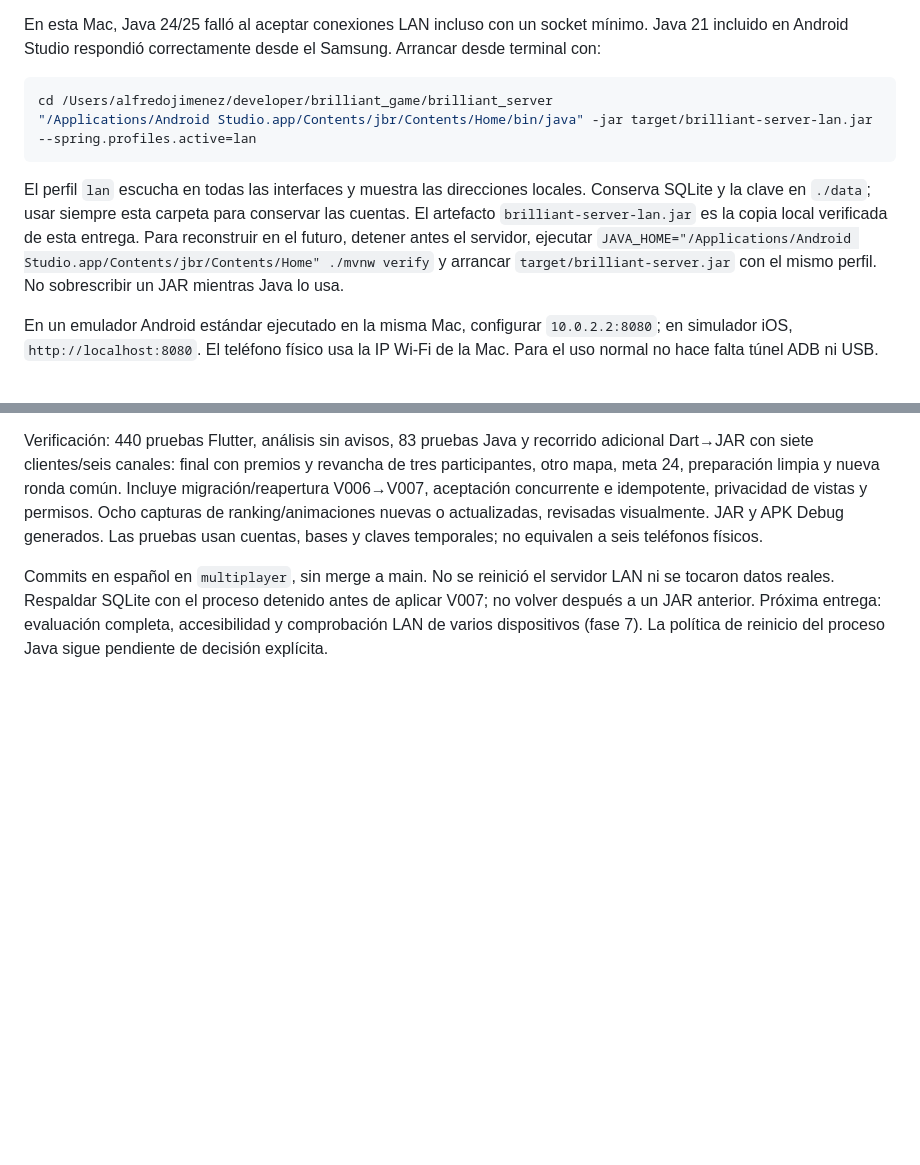
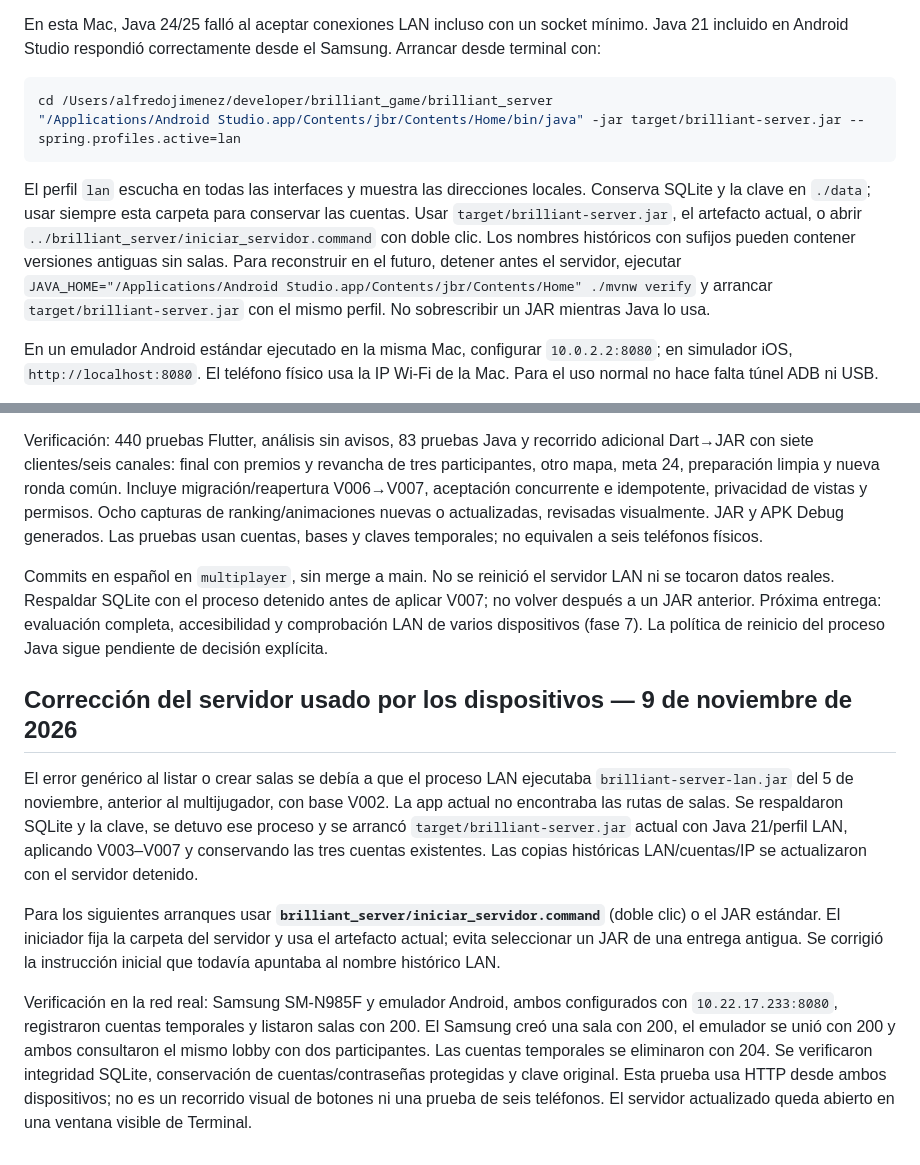
Before and after one commit to PapiElmo777/brilliant_game, a Markdown page: README.md, 2 parts joined by grey strips. Rendered like a GitHub page; blank space fills up the shorter version.

Commit message:
Corrige las instrucciones de conexión al servidor multijugador

````diff
--- a/README.md
+++ b/README.md
@@ -20,10 +20,10 @@ En esta Mac, Java 24/25 falló al aceptar conexiones LAN incluso con un socket m
 
 ```sh
 cd /Users/alfredojimenez/developer/brilliant_game/brilliant_server
-"/Applications/Android Studio.app/Contents/jbr/Contents/Home/bin/java" -jar target/brilliant-server-lan.jar --spring.profiles.active=lan
+"/Applications/Android Studio.app/Contents/jbr/Contents/Home/bin/java" -jar target/brilliant-server.jar --spring.profiles.active=lan
 ```
 
-El perfil `lan` escucha en todas las interfaces y muestra las direcciones locales. Conserva SQLite y la clave en `./data`; usar siempre esta carpeta para conservar las cuentas. El artefacto `brilliant-server-lan.jar` es la copia local verificada de esta entrega. Para reconstruir en el futuro, detener antes el servidor, ejecutar `JAVA_HOME="/Applications/Android Studio.app/Contents/jbr/Contents/Home" ./mvnw verify` y arrancar `target/brilliant-server.jar` con el mismo perfil. No sobrescribir un JAR mientras Java lo usa.
+El perfil `lan` escucha en todas las interfaces y muestra las direcciones locales. Conserva SQLite y la clave en `./data`; usar siempre esta carpeta para conservar las cuentas. Usar `target/brilliant-server.jar`, el artefacto actual, o abrir `../brilliant_server/iniciar_servidor.command` con doble clic. Los nombres históricos con sufijos pueden contener versiones antiguas sin salas. Para reconstruir en el futuro, detener antes el servidor, ejecutar `JAVA_HOME="/Applications/Android Studio.app/Contents/jbr/Contents/Home" ./mvnw verify` y arrancar `target/brilliant-server.jar` con el mismo perfil. No sobrescribir un JAR mientras Java lo usa.
 
 En un emulador Android estándar ejecutado en la misma Mac, configurar `10.0.2.2:8080`; en simulador iOS, `http://localhost:8080`. El teléfono físico usa la IP Wi-Fi de la Mac. Para el uso normal no hace falta túnel ADB ni USB.
 
@@ -694,3 +694,12 @@ V007 mantiene los checksums V001–V006 y agrega la vista de partida del miembro
 Verificación: 440 pruebas Flutter, análisis sin avisos, 83 pruebas Java y recorrido adicional Dart→JAR con siete clientes/seis canales: final con premios y revancha de tres participantes, otro mapa, meta 24, preparación limpia y nueva ronda común. Incluye migración/reapertura V006→V007, aceptación concurrente e idempotente, privacidad de vistas y permisos. Ocho capturas de ranking/animaciones nuevas o actualizadas, revisadas visualmente. JAR y APK Debug generados. Las pruebas usan cuentas, bases y claves temporales; no equivalen a seis teléfonos físicos.
 
 Commits en español en `multiplayer`, sin merge a main. No se reinició el servidor LAN ni se tocaron datos reales. Respaldar SQLite con el proceso detenido antes de aplicar V007; no volver después a un JAR anterior. Próxima entrega: evaluación completa, accesibilidad y comprobación LAN de varios dispositivos (fase 7). La política de reinicio del proceso Java sigue pendiente de decisión explícita.
+
+
+## Corrección del servidor usado por los dispositivos — 9 de noviembre de 2026
+
+El error genérico al listar o crear salas se debía a que el proceso LAN ejecutaba `brilliant-server-lan.jar` del 5 de noviembre, anterior al multijugador, con base V002. La app actual no encontraba las rutas de salas. Se respaldaron SQLite y la clave, se detuvo ese proceso y se arrancó `target/brilliant-server.jar` actual con Java 21/perfil LAN, aplicando V003–V007 y conservando las tres cuentas existentes. Las copias históricas LAN/cuentas/IP se actualizaron con el servidor detenido.
+
+Para los siguientes arranques usar **`brilliant_server/iniciar_servidor.command`** (doble clic) o el JAR estándar. El iniciador fija la carpeta del servidor y usa el artefacto actual; evita seleccionar un JAR de una entrega antigua. Se corrigió la instrucción inicial que todavía apuntaba al nombre histórico LAN.
+
+Verificación en la red real: Samsung SM-N985F y emulador Android, ambos configurados con `10.22.17.233:8080`, registraron cuentas temporales y listaron salas con 200. El Samsung creó una sala con 200, el emulador se unió con 200 y ambos consultaron el mismo lobby con dos participantes. Las cuentas temporales se eliminaron con 204. Se verificaron integridad SQLite, conservación de cuentas/contraseñas protegidas y clave original. Esta prueba usa HTTP desde ambos dispositivos; no es un recorrido visual de botones ni una prueba de seis teléfonos. El servidor actualizado queda abierto en una ventana visible de Terminal.
````
